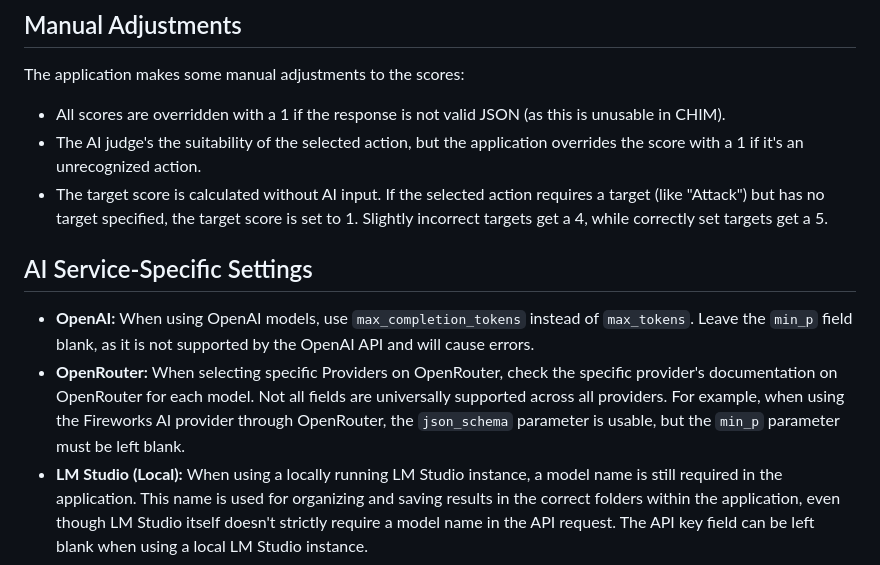
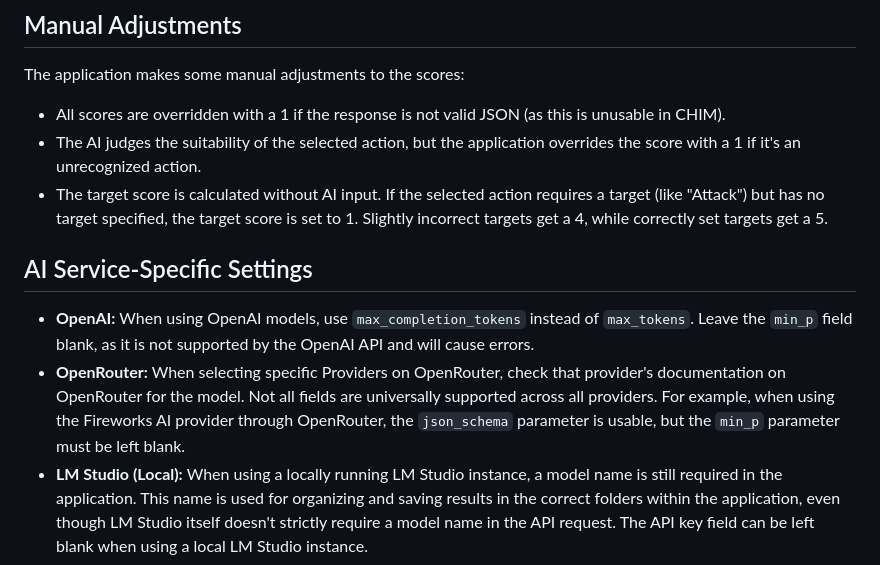
Before and after one commit to Dekana/chim_scoring_assistant, a Markdown page: README.md, the part around the change. Rendered like a GitHub page.

Commit message:
Update README.md
typos

```diff
--- a/README.md
+++ b/README.md
@@ -33,13 +33,13 @@ The five criteria are:
 The application makes some manual adjustments to the scores:
 
 * All scores are overridden with a 1 if the response is not valid JSON (as this is unusable in CHIM).
-* The AI judge's the suitability of the selected action, but the application overrides the score with a 1 if it's an unrecognized action.
+* The AI judges the suitability of the selected action, but the application overrides the score with a 1 if it's an unrecognized action.
 * The target score is calculated without AI input. If the selected action requires a target (like "Attack") but has no target specified, the target score is set to 1. Slightly incorrect targets get a 4, while correctly set targets get a 5.
 
 ## AI Service-Specific Settings
 
 *   **OpenAI:** When using OpenAI models, use `max_completion_tokens` instead of `max_tokens`. Leave the `min_p` field blank, as it is not supported by the OpenAI API and will cause errors.
-*   **OpenRouter:** When selecting specific Providers on OpenRouter, check the specific provider's documentation on OpenRouter for each model. Not all fields are universally supported across all providers. For example, when using the Fireworks AI provider through OpenRouter, the `json_schema` parameter is usable, but the `min_p` parameter must be left blank.
+*   **OpenRouter:** When selecting specific Providers on OpenRouter, check that provider's documentation on OpenRouter for the model. Not all fields are universally supported across all providers. For example, when using the Fireworks AI provider through OpenRouter, the `json_schema` parameter is usable, but the `min_p` parameter must be left blank.
 *   **LM Studio (Local):** When using a locally running LM Studio instance, a model name is still required in the application. This name is used for organizing and saving results in the correct folders within the application, even though LM Studio itself doesn't strictly require a model name in the API request. The API key field can be left blank when using a local LM Studio instance.
 
 ## Known Issues / TODO
```
